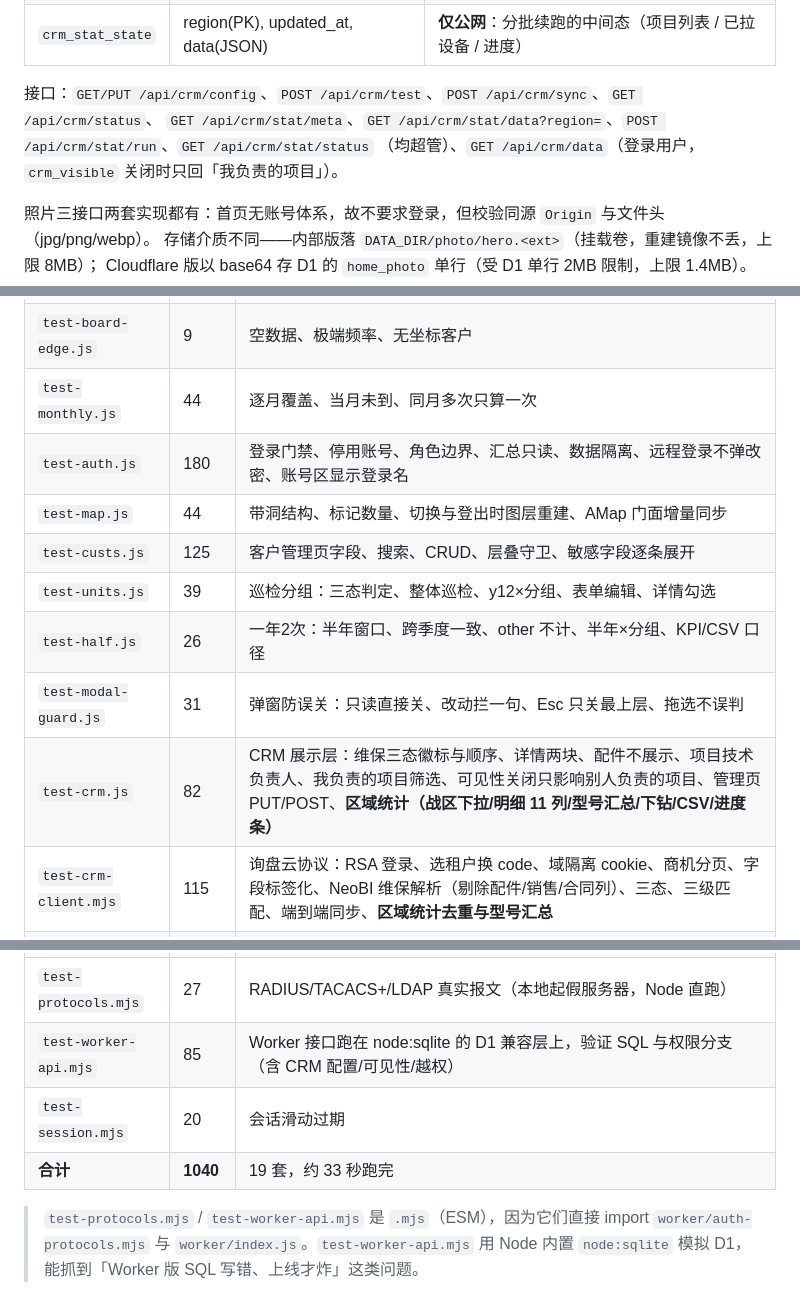
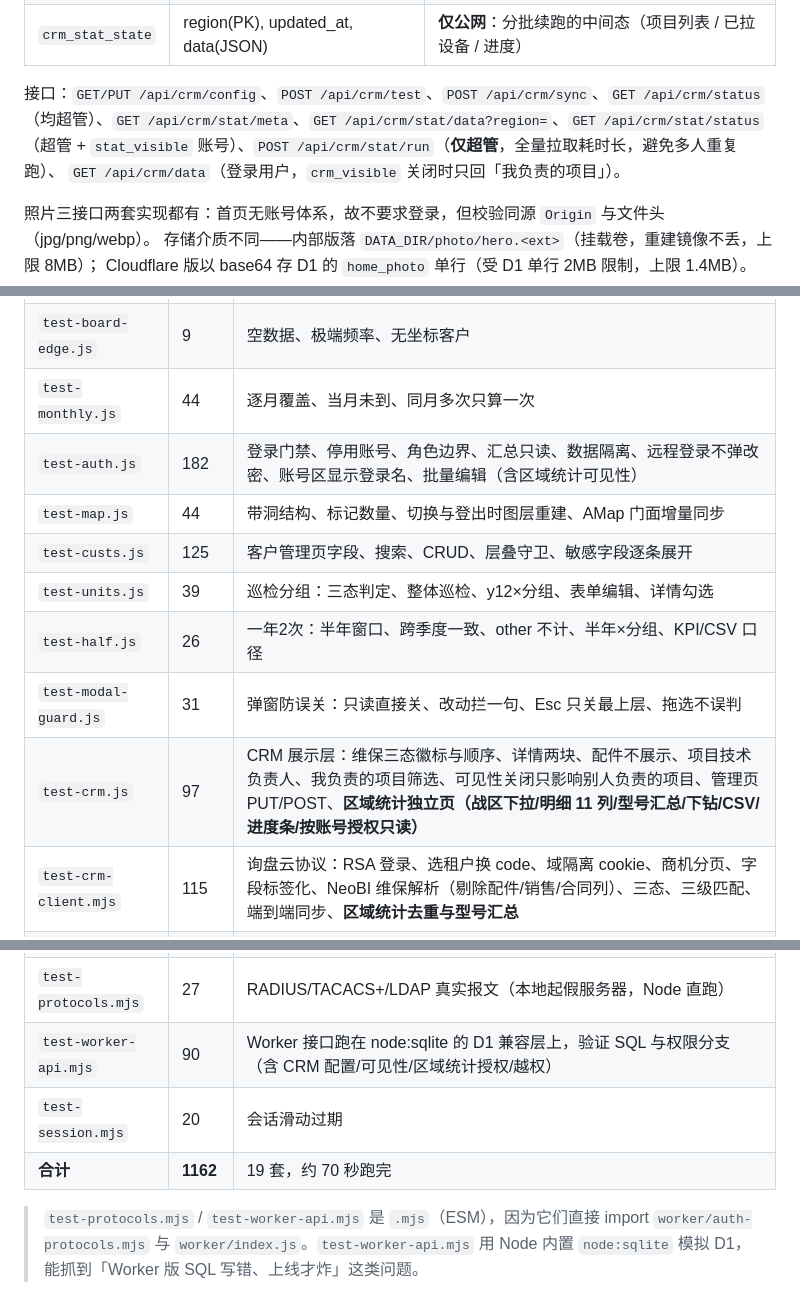
Before and after one commit to Blackmamba11111/personal_website, a Markdown page: HANDOVER.md, 3 parts joined by grey strips. Rendered like a GitHub page.

Commit message:
docs: 区域统计独立页与 stat_visible 授权口径、测试数量 1162

```diff
--- a/HANDOVER.md
+++ b/HANDOVER.md
@@ -424,9 +425,10 @@ LDAP = TCP simple bind（BER，RFC 4511）。**Cloudflare Workers 没有 UDP 出
 | `crm_stat_chunk` | region+idx(PK), data(JSON) | **仅公网**：明细分片，每片约 60 万字符 |
 | `crm_stat_state` | region(PK), updated_at, data(JSON) | **仅公网**：分批续跑的中间态（项目列表 / 已拉设备 / 进度） |
 
-接口：`GET/PUT /api/crm/config`、`POST /api/crm/test`、`POST /api/crm/sync`、`GET /api/crm/status`、
-`GET /api/crm/stat/meta`、`GET /api/crm/stat/data?region=`、`POST /api/crm/stat/run`、`GET /api/crm/stat/status`
-（均超管）、`GET /api/crm/data`（登录用户，`crm_visible` 关闭时只回「我负责的项目」）。
+接口：`GET/PUT /api/crm/config`、`POST /api/crm/test`、`POST /api/crm/sync`、`GET /api/crm/status`
+（均超管）、`GET /api/crm/stat/meta`、`GET /api/crm/stat/data?region=`、`GET /api/crm/stat/status`
+（超管 + `stat_visible` 账号）、`POST /api/crm/stat/run`（**仅超管**，全量拉取耗时长，避免多人重复跑）、
+`GET /api/crm/data`（登录用户，`crm_visible` 关闭时只回「我负责的项目」）。
 
 
 
@@ -499,13 +501,13 @@ npm run test:board       # 单跑某一套
 | `test-board.js` | 57 | 季度切换、达标判定、客户/巡检增删改、导出、城市候选 |
 | `test-board-edge.js` | 9 | 空数据、极端频率、无坐标客户 |
 | `test-monthly.js` | 44 | 逐月覆盖、当月未到、同月多次只算一次 |
-| `test-auth.js` | 180 | 登录门禁、停用账号、角色边界、汇总只读、数据隔离、远程登录不弹改密、账号区显示登录名 |
+| `test-auth.js` | 182 | 登录门禁、停用账号、角色边界、汇总只读、数据隔离、远程登录不弹改密、账号区显示登录名、批量编辑（含区域统计可见性） |
 | `test-map.js` | 44 | 带洞结构、标记数量、切换与登出时图层重建、AMap 门面增量同步 |
 | `test-custs.js` | 125 | 客户管理页字段、搜索、CRUD、层叠守卫、敏感字段逐条展开 |
 | `test-units.js` | 39 | 巡检分组：三态判定、整体巡检、y12×分组、表单编辑、详情勾选 |
 | `test-half.js` | 26 | 一年2次：半年窗口、跨季度一致、other 不计、半年×分组、KPI/CSV 口径 |
 | `test-modal-guard.js` | 31 | 弹窗防误关：只读直接关、改动拦一句、Esc 只关最上层、拖选不误判 |
-| `test-crm.js` | 82 | CRM 展示层：维保三态徽标与顺序、详情两块、配件不展示、项目技术负责人、我负责的项目筛选、可见性关闭只影响别人负责的项目、管理页 PUT/POST、**区域统计（战区下拉/明细 11 列/型号汇总/下钻/CSV/进度条）** |
+| `test-crm.js` | 97 | CRM 展示层：维保三态徽标与顺序、详情两块、配件不展示、项目技术负责人、我负责的项目筛选、可见性关闭只影响别人负责的项目、管理页 PUT/POST、**区域统计独立页（战区下拉/明细 11 列/型号汇总/下钻/CSV/进度条/按账号授权只读）** |
 | `test-crm-client.mjs` | 115 | 询盘云协议：RSA 登录、选租户换 code、域隔离 cookie、商机分页、字段标签化、NeoBI 维保解析（剔除配件/销售/合同列）、三态、三级匹配、端到端同步、**区域统计去重与型号汇总** |
 | `test-home.js` | 98 | 首页结构/动效/降级、部署产物、省界拆分与版本号一致性 |
 | `test-photo-api.js` | 13 | 照片接口（两版等价） |
@@ -513,9 +515,9 @@ npm run test:board       # 单跑某一套
 | `test-attach.js` | 30 | 附件上传下载、扩展名持久化 |
 | `test-remote-auth.js` | 53 | 本地/远程用户界面、只读拦截、认证服务器增删改测 |
 | `test-protocols.mjs` | 27 | RADIUS/TACACS+/LDAP 真实报文（本地起假服务器，Node 直跑） |
-| `test-worker-api.mjs` | 85 | Worker 接口跑在 node:sqlite 的 D1 兼容层上，验证 SQL 与权限分支（含 CRM 配置/可见性/越权） |
+| `test-worker-api.mjs` | 90 | Worker 接口跑在 node:sqlite 的 D1 兼容层上，验证 SQL 与权限分支（含 CRM 配置/可见性/区域统计授权/越权） |
 | `test-session.mjs` | 20 | 会话滑动过期 |
-| **合计** | **1040** | 19 套，约 33 秒跑完 |
+| **合计** | **1162** | 19 套，约 70 秒跑完 |
 
 > `test-protocols.mjs` / `test-worker-api.mjs` 是 `.mjs`（ESM），因为它们直接 import
 > `worker/auth-protocols.mjs` 与 `worker/index.js`。`test-worker-api.mjs` 用 Node 内置
```
Also changed, not shown: other parts of HANDOVER.md (+3 -2 lines).
